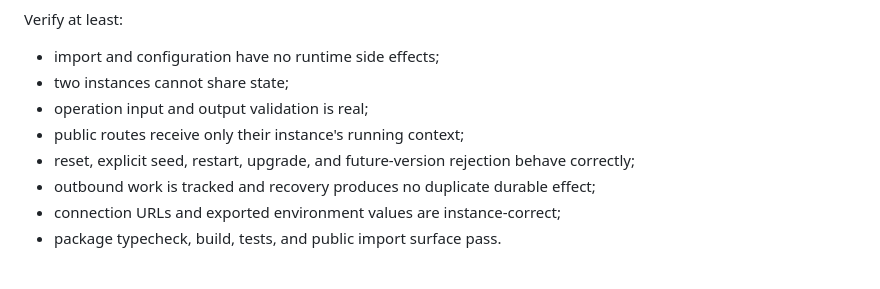
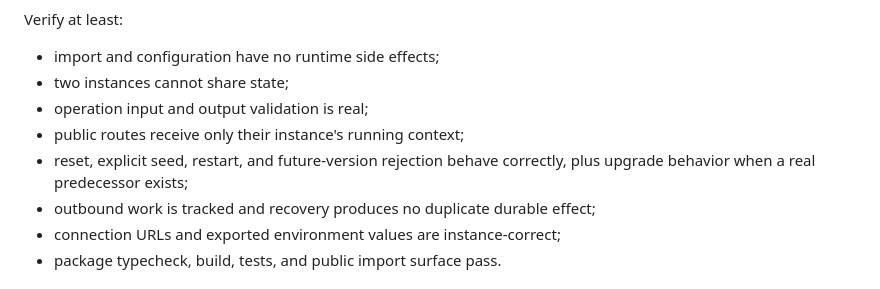
Before and after one commit to localhost2137/localhost2137, a Markdown page: skills/build-localhost2137-plugin/SKILL.md, the part around the change. Rendered like a GitHub page.

Commit message:
docs(skills): qualify plugin upgrade proof

```diff
--- a/skills/build-localhost2137-plugin/SKILL.md
+++ b/skills/build-localhost2137-plugin/SKILL.md
@@ -95,7 +95,7 @@ Verify at least:
 - two instances cannot share state;
 - operation input and output validation is real;
 - public routes receive only their instance's running context;
-- reset, explicit seed, restart, upgrade, and future-version rejection behave correctly;
+- reset, explicit seed, restart, and future-version rejection behave correctly, plus upgrade behavior when a real predecessor exists;
 - outbound work is tracked and recovery produces no duplicate durable effect;
 - connection URLs and exported environment values are instance-correct;
 - package typecheck, build, tests, and public import surface pass.
```
